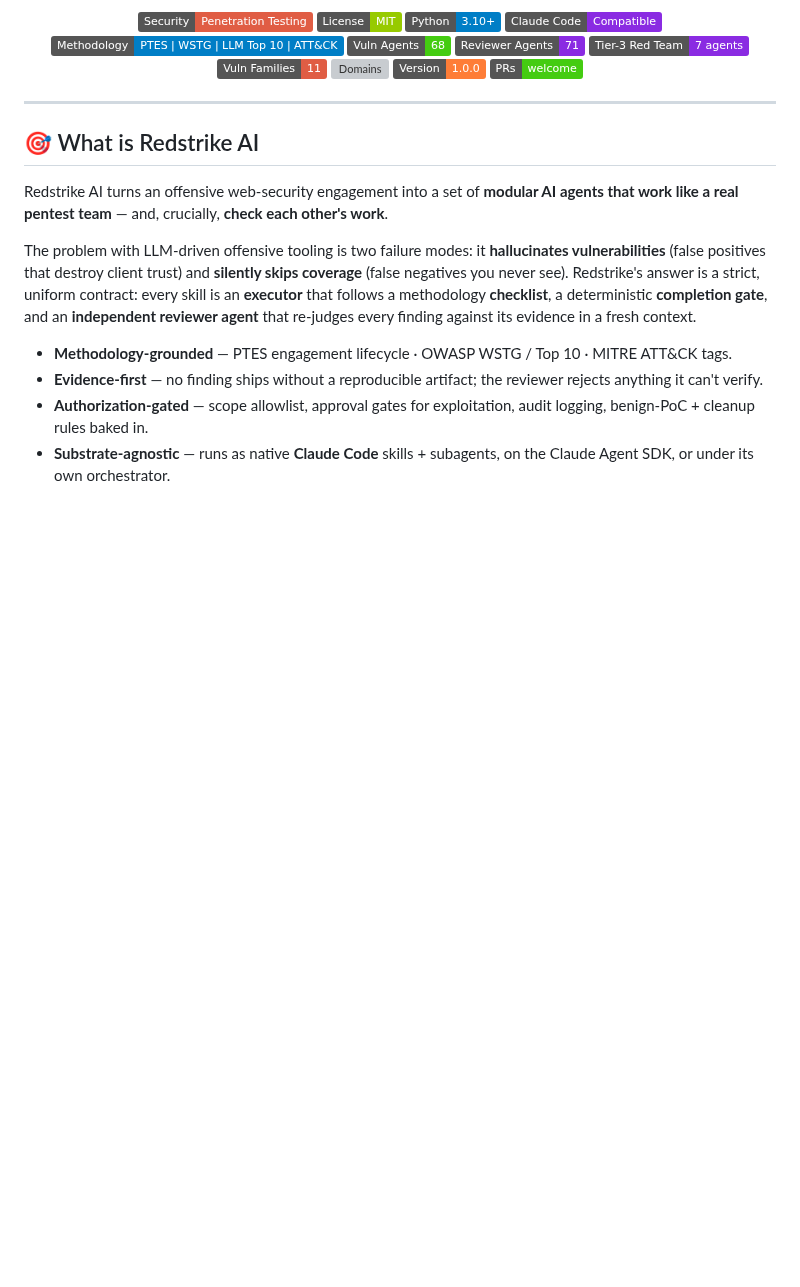
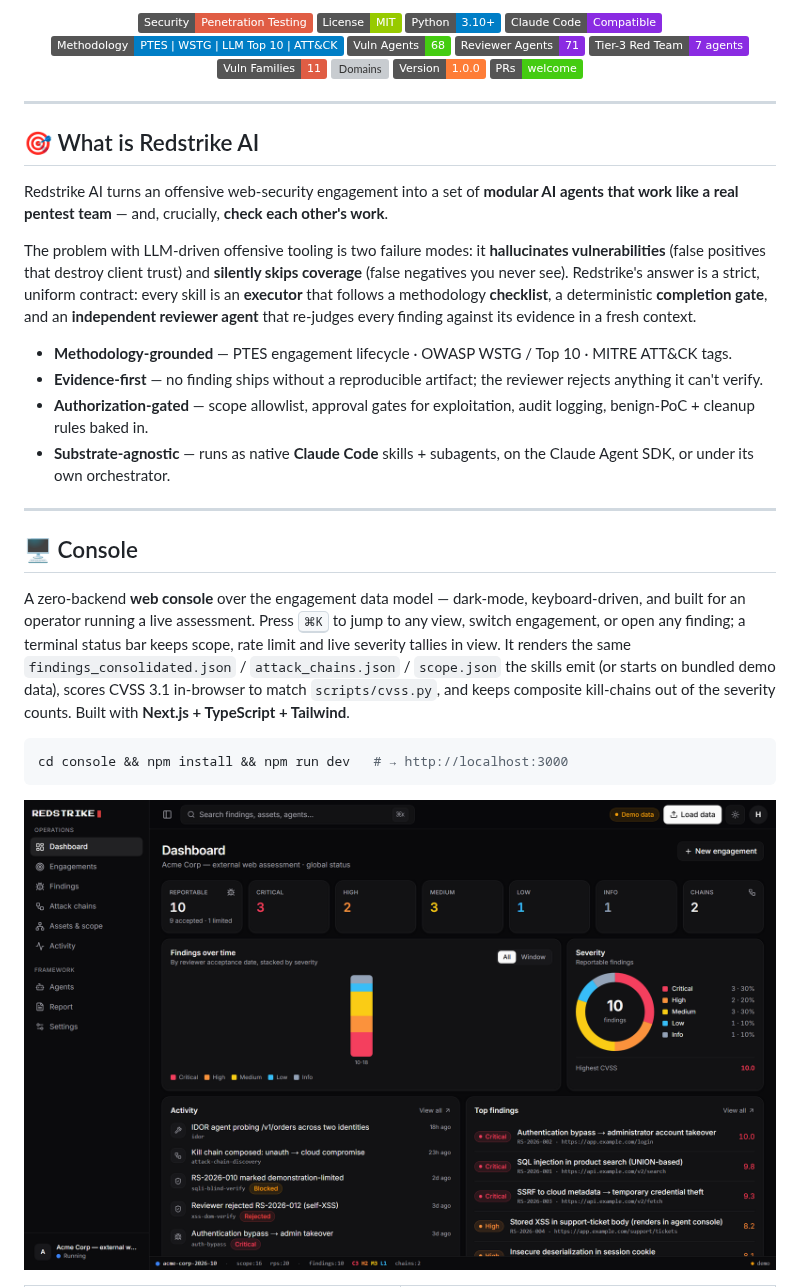
Before and after one commit to 0xnookie/redstrike-ai, a Markdown page: README.md, the part around one of its changes. GitHub-like rendering; pictures changed too: assets/console/dashboard.png (added); badges without logos; blank space fills up the shorter version; grey boxes are pictures that could not be loaded.

````diff
--- a/README.md
+++ b/README.md
@@ -39,3 +39,18 @@ The problem with LLM-driven offensive tooling is two failure modes: it **halluci
 - **Evidence-first** — no finding ships without a reproducible artifact; the reviewer rejects anything it can't verify.
 - **Authorization-gated** — scope allowlist, approval gates for exploitation, audit logging, benign-PoC + cleanup rules baked in.
 - **Substrate-agnostic** — runs as native **Claude Code** skills + subagents, on the Claude Agent SDK, or under its own orchestrator.
+
+---
+
+## 🖥️ Console
+
+A zero-backend **web console** over the engagement data model — dark-mode, keyboard-driven, and built for an operator running a live assessment. Press <kbd>⌘K</kbd> to jump to any view, switch engagement, or open any finding; a terminal status bar keeps scope, rate limit and live severity tallies in view. It renders the same `findings_consolidated.json` / `attack_chains.json` / `scope.json` the skills emit (or starts on bundled demo data), scores CVSS 3.1 in-browser to match `scripts/cvss.py`, and keeps composite kill-chains out of the severity counts. Built with **Next.js + TypeScript + Tailwind**.
+
+```sh
+cd console && npm install && npm run dev   # → http://localhost:3000
+```
+
+<p align="center">
+  <img src="assets/console/dashboard.png" alt="Redstrike console — dashboard" width="100%" />
+</p>
+
````
Also changed, not shown: other parts of README.md (+18 -1 lines), assets/console/agents.png (added), assets/console/assets.png (added), assets/console/attack-chains.png (added), assets/console/findings.png (added), assets/console/report.png (added).
